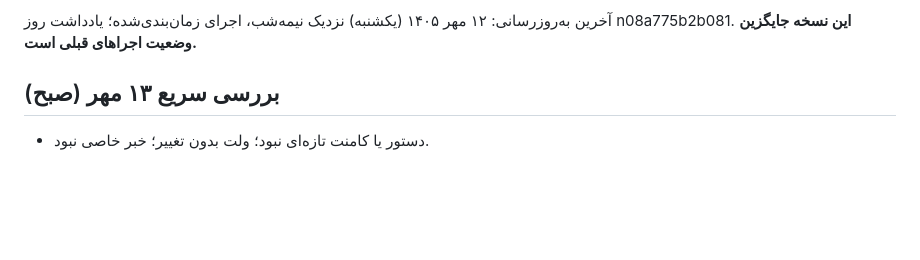
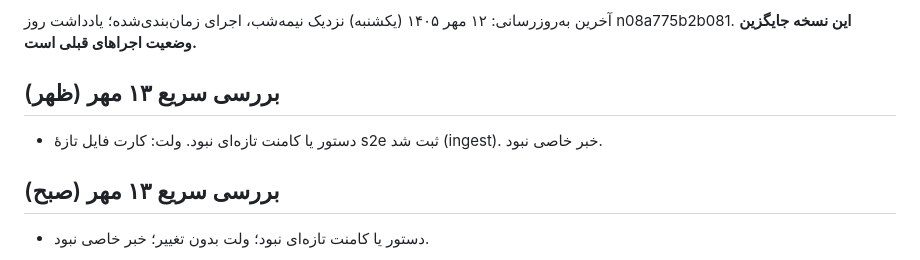
Before and after one commit to theglitchlabstudio-source/Susisa-projectboard, a Markdown page: agent/STATUS.md, the part around one of its changes. GitHub-like rendering; blank space fills up the shorter version.

Commit message:
agent: status 1405/07/13 ظهر
Co-Authored-By: Claude Sonnet 5.5 <noreply@anthropic.com>
Claude-Session: https://claude.ai/code/session_01L1Jo4hcsTcdbyx6zuiTf4A

```diff
--- a/agent/STATUS.md
+++ b/agent/STATUS.md
@@ -4,6 +4,9 @@ last_run_ms: 1791183168155
 last_full_run: 1405/07/13
 
 آخرین به‌روزرسانی: ۱۲ مهر ۱۴۰۵ (یکشنبه) نزدیک نیمه‌شب، اجرای زمان‌بندی‌شده؛ یادداشت روز n08a775b2b081. **این نسخه جایگزین وضعیت اجراهای قبلی است.**
+
+## بررسی سریع ۱۳ مهر (ظهر)
+- دستور یا کامنت تازه‌ای نبود. ولت: کارت فایل تازهٔ s2e ثبت شد (ingest). خبر خاصی نبود.
 
 ## بررسی سریع ۱۳ مهر (صبح)
 - دستور یا کامنت تازه‌ای نبود؛ ولت بدون تغییر؛ خبر خاصی نبود.
```
Also changed, not shown: other parts of agent/STATUS.md (+1 -1 lines).
